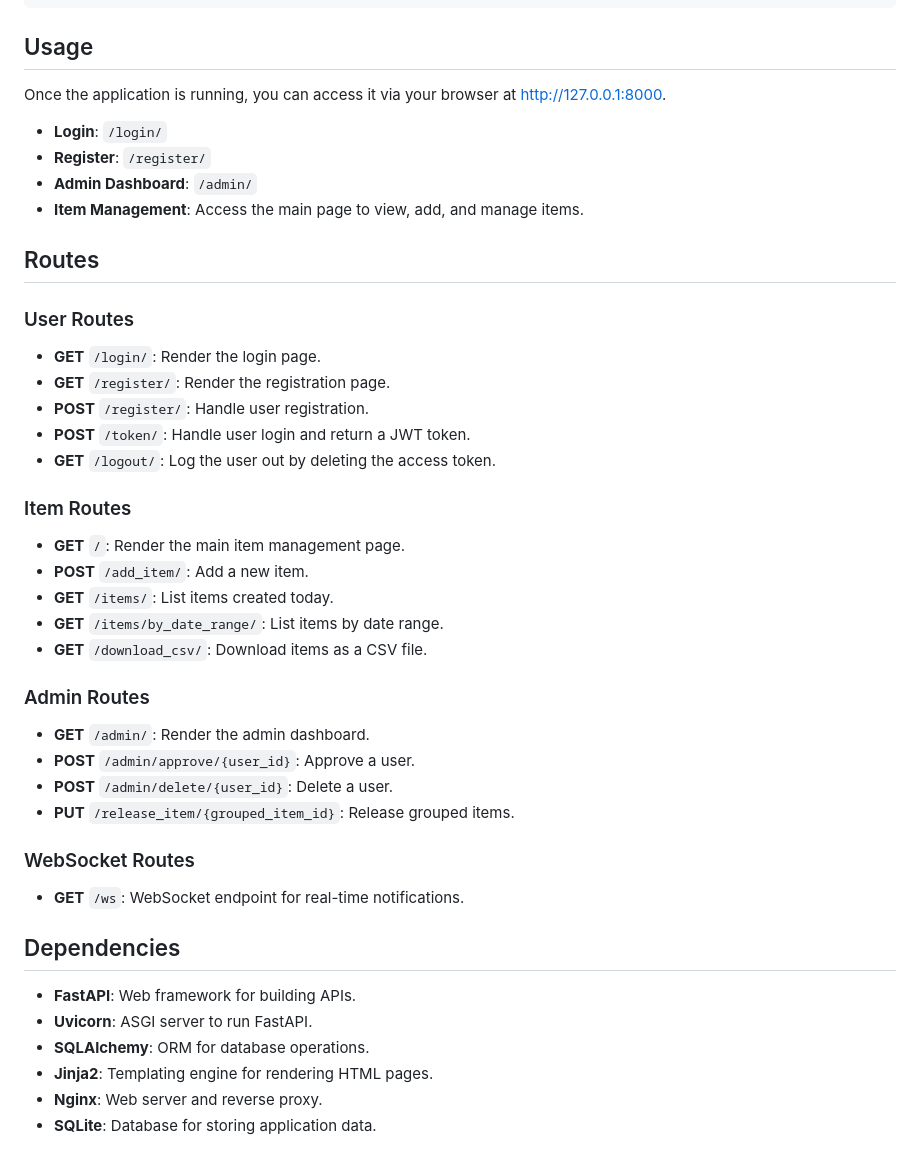
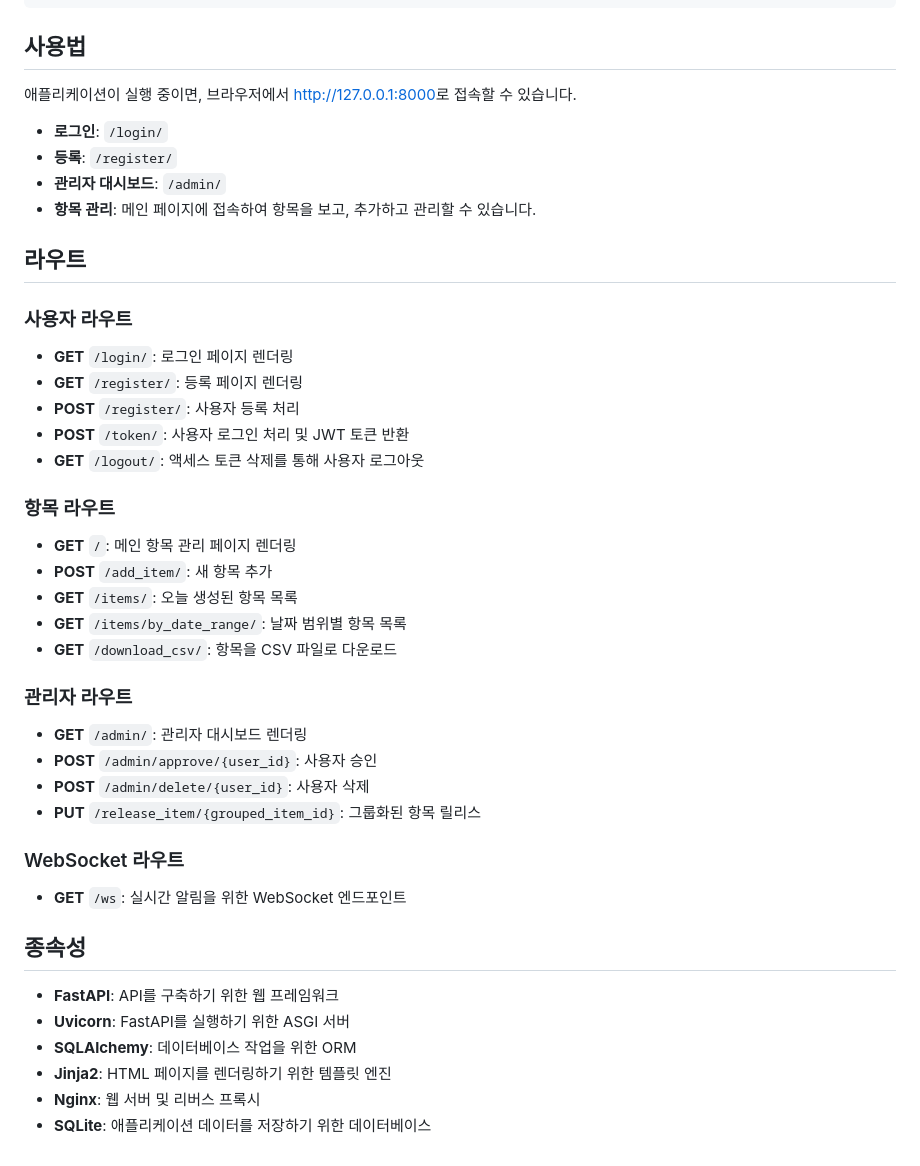
Before and after one commit to hyKwon13/Fastapi, a Markdown page: README.md, the part around one of its changes. GitHub-like rendering.

````diff
--- a/README.md
+++ b/README.md
@@ -61,49 +61,49 @@ The architecture of this project includes the following components:
     +------------------+                  +-------------------+                 +----------------+
 ```
 
-## Usage
+## 사용법
 
-Once the application is running, you can access it via your browser at [http://127.0.0.1:8000](http://127.0.0.1:8000).
+애플리케이션이 실행 중이면, 브라우저에서 [http://127.0.0.1:8000](http://127.0.0.1:8000)로 접속할 수 있습니다.
 
-- **Login**: `/login/`
-- **Register**: `/register/`
-- **Admin Dashboard**: `/admin/`
-- **Item Management**: Access the main page to view, add, and manage items.
+- **로그인**: `/login/`
+- **등록**: `/register/`
+- **관리자 대시보드**: `/admin/`
+- **항목 관리**: 메인 페이지에 접속하여 항목을 보고, 추가하고 관리할 수 있습니다.
 
-## Routes
+## 라우트
 
-### User Routes
+### 사용자 라우트
 
-- **GET** `/login/`: Render the login page.
-- **GET** `/register/`: Render the registration page.
-- **POST** `/register/`: Handle user registration.
-- **POST** `/token/`: Handle user login and return a JWT token.
-- **GET** `/logout/`: Log the user out by deleting the access token.
+- **GET** `/login/`: 로그인 페이지 렌더링
+- **GET** `/register/`: 등록 페이지 렌더링
+- **POST** `/register/`: 사용자 등록 처리
+- **POST** `/token/`: 사용자 로그인 처리 및 JWT 토큰 반환
+- **GET** `/logout/`: 액세스 토큰 삭제를 통해 사용자 로그아웃
 
-### Item Routes
+### 항목 라우트
 
-- **GET** `/`: Render the main item management page.
-- **POST** `/add_item/`: Add a new item.
-- **GET** `/items/`: List items created today.
-- **GET** `/items/by_date_range/`: List items by date range.
-- **GET** `/download_csv/`: Download items as a CSV file.
+- **GET** `/`: 메인 항목 관리 페이지 렌더링
+- **POST** `/add_item/`: 새 항목 추가
+- **GET** `/items/`: 오늘 생성된 항목 목록
+- **GET** `/items/by_date_range/`: 날짜 범위별 항목 목록
+- **GET** `/download_csv/`: 항목을 CSV 파일로 다운로드
 
-### Admin Routes
+### 관리자 라우트
 
-- **GET** `/admin/`: Render the admin dashboard.
-- **POST** `/admin/approve/{user_id}`: Approve a user.
-- **POST** `/admin/delete/{user_id}`: Delete a user.
-- **PUT** `/release_item/{grouped_item_id}`: Release grouped items.
+- **GET** `/admin/`: 관리자 대시보드 렌더링
+- **POST** `/admin/approve/{user_id}`: 사용자 승인
+- **POST** `/admin/delete/{user_id}`: 사용자 삭제
+- **PUT** `/release_item/{grouped_item_id}`: 그룹화된 항목 릴리스
 
-### WebSocket Routes
+### WebSocket 라우트
 
-- **GET** `/ws`: WebSocket endpoint for real-time notifications.
+- **GET** `/ws`: 실시간 알림을 위한 WebSocket 엔드포인트
 
-## Dependencies
+## 종속성
 
-- **FastAPI**: Web framework for building APIs.
-- **Uvicorn**: ASGI server to run FastAPI.
-- **SQLAlchemy**: ORM for database operations.
-- **Jinja2**: Templating engine for rendering HTML pages.
-- **Nginx**: Web server and reverse proxy.
-- **SQLite**: Database for storing application data.
+- **FastAPI**: API를 구축하기 위한 웹 프레임워크
+- **Uvicorn**: FastAPI를 실행하기 위한 ASGI 서버
+- **SQLAlchemy**: 데이터베이스 작업을 위한 ORM
+- **Jinja2**: HTML 페이지를 렌더링하기 위한 템플릿 엔진
+- **Nginx**: 웹 서버 및 리버스 프록시
+- **SQLite**: 애플리케이션 데이터를 저장하기 위한 데이터베이스
````
Also changed, not shown: other parts of README.md (+25 -25 lines).
